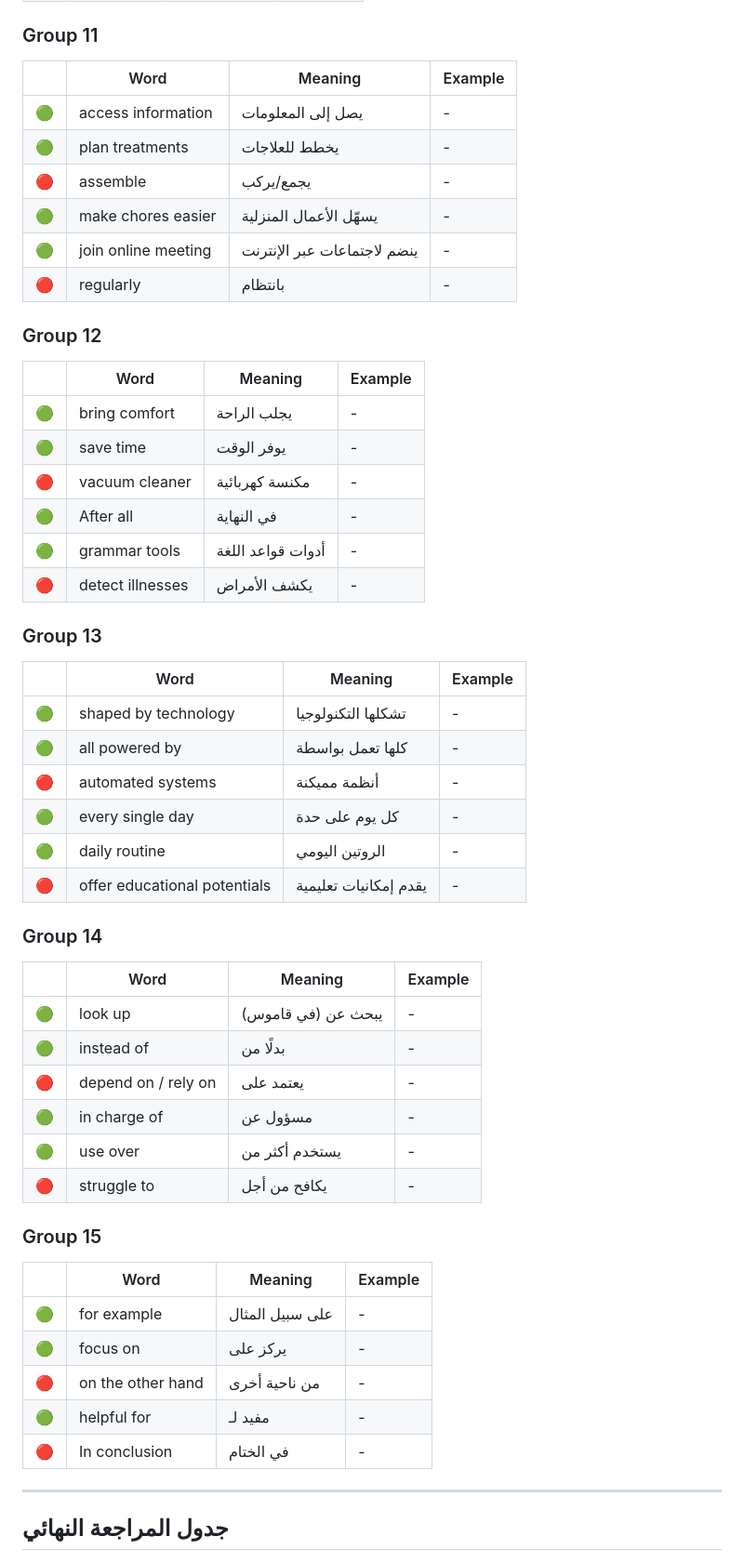
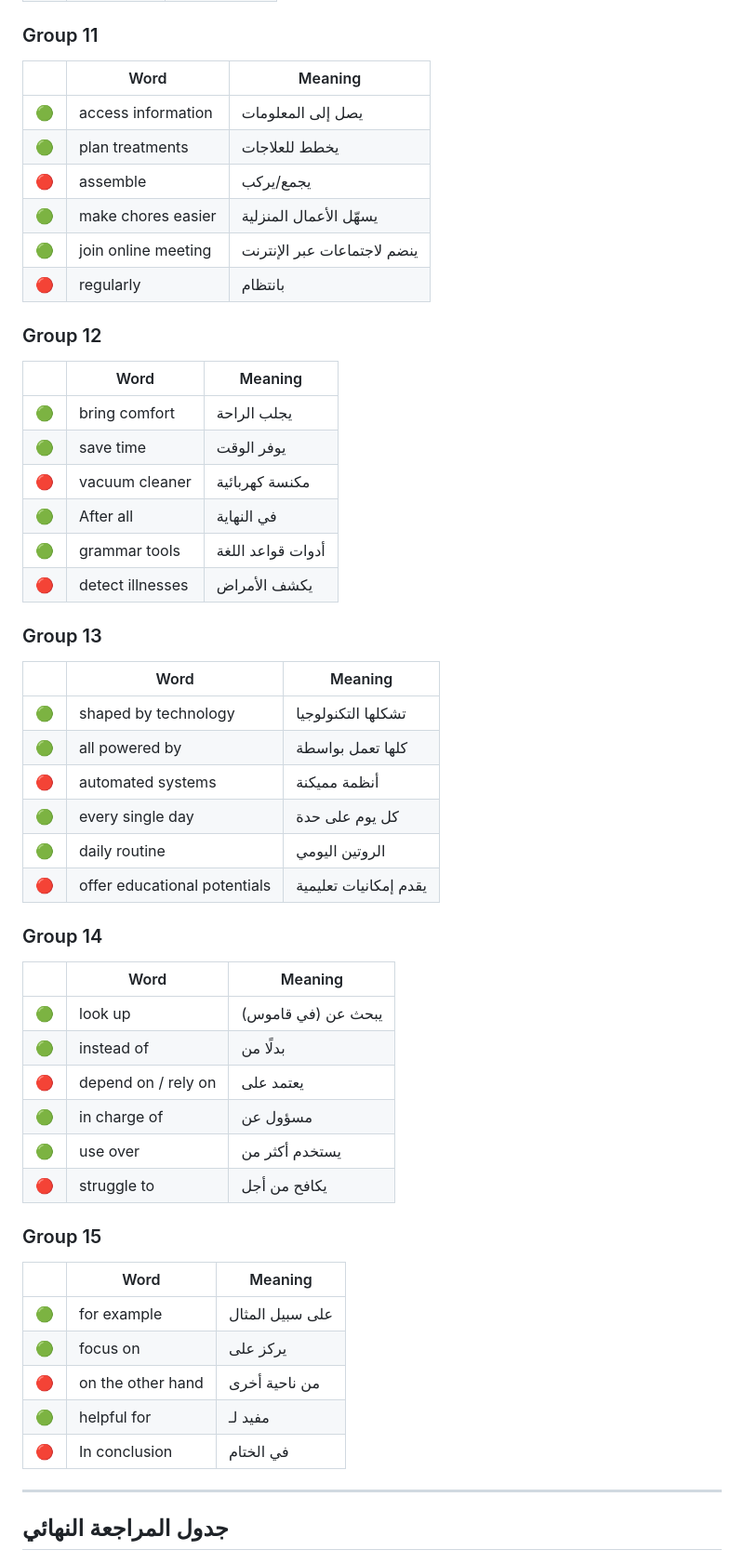
Before and after one commit to CodeAndChronicles/Education, a Markdown page: Files/vocab_unit2.md, the part around one of its changes. Shown at 93% size. GitHub-like rendering.

```diff
--- a/Files/vocab_unit2.md
+++ b/Files/vocab_unit2.md
@@ -118,57 +118,57 @@
 
 ### Group 11
 
-| | Word | Meaning | Example |
-|---|---|---|---|
-| 🟢 | access information | يصل إلى المعلومات | - |
-| 🟢 | plan treatments | يخطط للعلاجات | - |
-| 🔴 | assemble | يجمع/يركب | - |
-| 🟢 | make chores easier | يسهّل الأعمال المنزلية | - |
-| 🟢 | join online meeting | ينضم لاجتماعات عبر الإنترنت | - |
-| 🔴 | regularly | بانتظام | - |
+| | Word | Meaning |
+|---|---|---|
+| 🟢 | access information | يصل إلى المعلومات |
+| 🟢 | plan treatments | يخطط للعلاجات |
+| 🔴 | assemble | يجمع/يركب |
+| 🟢 | make chores easier | يسهّل الأعمال المنزلية |
+| 🟢 | join online meeting | ينضم لاجتماعات عبر الإنترنت |
+| 🔴 | regularly | بانتظام |
 
 ### Group 12
 
-| | Word | Meaning | Example |
-|---|---|---|---|
-| 🟢 | bring comfort | يجلب الراحة | - |
-| 🟢 | save time | يوفر الوقت | - |
-| 🔴 | vacuum cleaner | مكنسة كهربائية | - |
-| 🟢 | After all | في النهاية | - |
-| 🟢 | grammar tools | أدوات قواعد اللغة | - |
-| 🔴 | detect illnesses | يكشف الأمراض | - |
+| | Word | Meaning |
+|---|---|---|
+| 🟢 | bring comfort | يجلب الراحة |
+| 🟢 | save time | يوفر الوقت |
+| 🔴 | vacuum cleaner | مكنسة كهربائية |
+| 🟢 | After all | في النهاية |
+| 🟢 | grammar tools | أدوات قواعد اللغة |
+| 🔴 | detect illnesses | يكشف الأمراض |
 
 ### Group 13
 
-| | Word | Meaning | Example |
-|---|---|---|---|
-| 🟢 | shaped by technology | تشكلها التكنولوجيا | - |
-| 🟢 | all powered by | كلها تعمل بواسطة | - |
-| 🔴 | automated systems | أنظمة مميكنة | - |
-| 🟢 | every single day | كل يوم على حدة | - |
-| 🟢 | daily routine | الروتين اليومي | - |
-| 🔴 | offer educational potentials | يقدم إمكانيات تعليمية | - |
+| | Word | Meaning |
+|---|---|---|
+| 🟢 | shaped by technology | تشكلها التكنولوجيا |
+| 🟢 | all powered by | كلها تعمل بواسطة |
+| 🔴 | automated systems | أنظمة مميكنة |
+| 🟢 | every single day | كل يوم على حدة |
+| 🟢 | daily routine | الروتين اليومي |
+| 🔴 | offer educational potentials | يقدم إمكانيات تعليمية |
 
 ### Group 14
 
-| | Word | Meaning | Example |
-|---|---|---|---|
-| 🟢 | look up | يبحث عن (في قاموس) | - |
-| 🟢 | instead of | بدلًا من | - |
-| 🔴 | depend on / rely on | يعتمد على | - |
-| 🟢 | in charge of | مسؤول عن | - |
-| 🟢 | use over | يستخدم أكثر من | - |
-| 🔴 | struggle to | يكافح من أجل | - |
+| | Word | Meaning |
+|---|---|---|
+| 🟢 | look up | يبحث عن (في قاموس) |
+| 🟢 | instead of | بدلًا من |
+| 🔴 | depend on / rely on | يعتمد على |
+| 🟢 | in charge of | مسؤول عن |
+| 🟢 | use over | يستخدم أكثر من |
+| 🔴 | struggle to | يكافح من أجل |
 
 ### Group 15
 
-| | Word | Meaning | Example |
-|---|---|---|---|
-| 🟢 | for example | على سبيل المثال | - |
-| 🟢 | focus on | يركز على | - |
-| 🔴 | on the other hand | من ناحية أخرى | - |
-| 🟢 | helpful for | مفيد لـ | - |
-| 🔴 | In conclusion | في الختام | - |
+| | Word | Meaning |
+|---|---|---|
+| 🟢 | for example | على سبيل المثال |
+| 🟢 | focus on | يركز على |
+| 🔴 | on the other hand | من ناحية أخرى |
+| 🟢 | helpful for | مفيد لـ |
+| 🔴 | In conclusion | في الختام |
 
 ---
 
```
Also changed, not shown: other parts of Files/vocab_unit2.md (+81 -81 lines).
